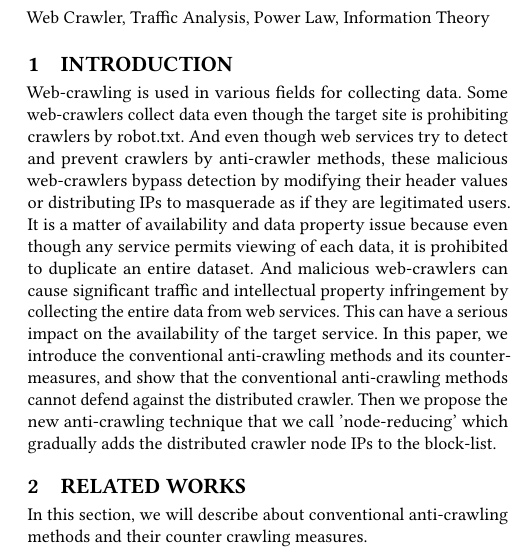
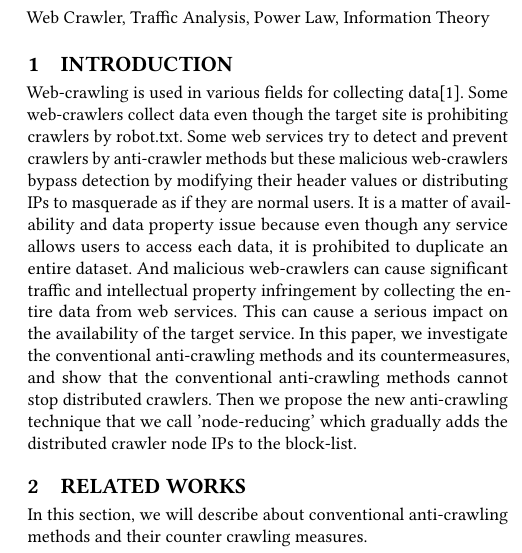
Before and after one commit to diemori/anti-crawler, a LaTeX paper (10_Writing/anti-web-crawler.tex): part of one column of page 1 of 6, cut so that both start at the same text. Compiled offline with pdfLaTeX.

Commit message:
Dr Kang advice - introduction

```diff
--- a/10_Writing/anti-web-crawler.tex
+++ b/10_Writing/anti-web-crawler.tex
@@ -97,9 +97,9 @@ In this paper, we propose an advanced countermeasure against distributed web-cra
 % Introduction
 %
 \section{Introduction}
-Web-crawling is used in various fields for collecting data. Some web-crawlers collect data even though the target site is prohibiting crawlers by robot.txt. And even though web services try to detect and prevent crawlers by anti-crawler methods, these malicious web-crawlers bypass detection by modifying their header values or distributing IPs to masquerade as if they are legitimated users.
-It is a matter of availability and data property issue because even though any service permits viewing of each data, it is prohibited to duplicate an entire dataset. And malicious web-crawlers can cause significant traffic and intellectual property infringement by collecting the entire data from web services. This can have a serious impact on the availability of the target service.
-In this paper, we introduce the conventional anti-crawling methods and its countermeasures, and show that the conventional anti-crawling methods cannot defend against the distributed crawler. Then we propose the new anti-crawling technique that we call 'node-reducing' which gradually adds the distributed crawler node IPs to the block-list.
+Web-crawling is used in various fields for collecting data[1]. Some web-crawlers collect data even though the target site is prohibiting crawlers by robot.txt. Some web services try to detect and prevent crawlers by anti-crawler methods but these malicious web-crawlers bypass detection by modifying their header values or distributing IPs to masquerade as if they are normal users.
+It is a matter of availability and data property issue because even though any service allows users to access each data, it is prohibited to duplicate an entire dataset. And malicious web-crawlers can cause significant traffic and intellectual property infringement by collecting the entire data from web services. This can cause a serious impact on the availability of the target service.
+In this paper, we investigate the conventional anti-crawling methods and its countermeasures, and show that the conventional anti-crawling methods cannot stop distributed crawlers. Then we propose the new anti-crawling technique that we call 'node-reducing' which gradually adds the distributed crawler node IPs to the block-list.
 
 %
 % Back Ground
```
Also changed, not shown: 10_Writing/anti-web-crawler.pdf.
